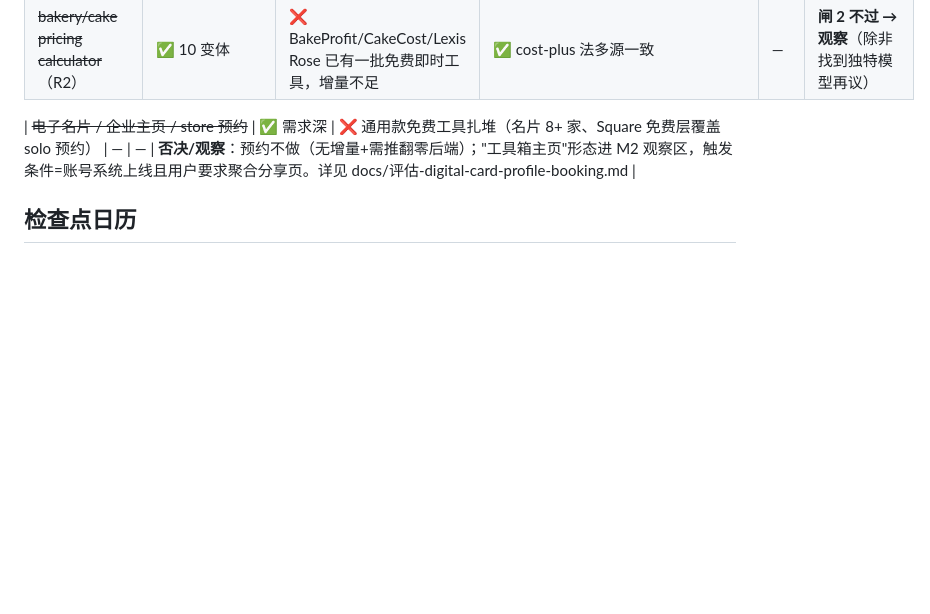
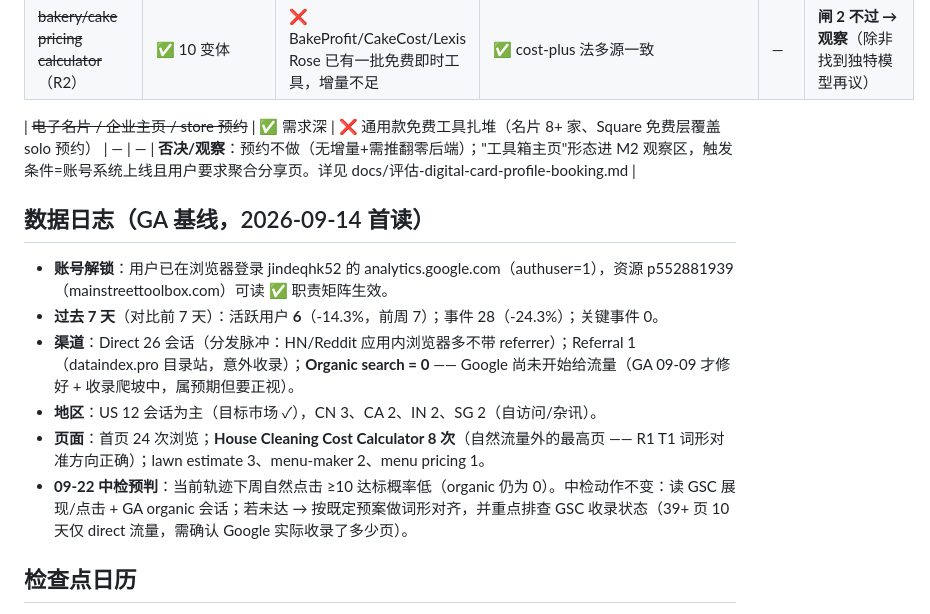
Before and after one commit to Jindequan/mainstreettoolbox, a Markdown page: docs/运营循环-状态.md, the part around the change. Rendered like a GitHub page; blank space fills up the shorter version.

Commit message:
GA baseline first read (jindeqhk52): 6 users/7d, direct 26, organic=0, cleaning-cost page top non-home; 09-22 checkpoint risk flagged

```diff
--- a/docs/运营循环-状态.md
+++ b/docs/运营循环-状态.md
@@ -50,6 +50,15 @@
 
 | ~~电子名片 / 企业主页 / store 预约~~ | ✅ 需求深 | ❌ 通用款免费工具扎堆（名片 8+ 家、Square 免费层覆盖 solo 预约） | — | — | **否决/观察**：预约不做（无增量+需推翻零后端）；"工具箱主页"形态进 M2 观察区，触发条件=账号系统上线且用户要求聚合分享页。详见 docs/评估-digital-card-profile-booking.md |
 
+## 数据日志（GA 基线，2026-09-14 首读）
+
+- **账号解锁**：用户已在浏览器登录 jindeqhk52 的 analytics.google.com（authuser=1），资源 p552881939（mainstreettoolbox.com）可读 ✅ 职责矩阵生效。
+- **过去 7 天**（对比前 7 天）：活跃用户 **6**（-14.3%，前周 7）；事件 28（-24.3%）；关键事件 0。
+- **渠道**：Direct 26 会话（分发脉冲：HN/Reddit 应用内浏览器多不带 referrer）；Referral 1（dataindex.pro 目录站，意外收录）；**Organic search = 0** —— Google 尚未开始给流量（GA 09-09 才修好 + 收录爬坡中，属预期但要正视）。
+- **地区**：US 12 会话为主（目标市场 ✓），CN 3、CA 2、IN 2、SG 2（自访问/杂讯）。
+- **页面**：首页 24 次浏览；**House Cleaning Cost Calculator 8 次**（自然流量外的最高页 —— R1 T1 词形对准方向正确）；lawn estimate 3、menu-maker 2、menu pricing 1。
+- **09-22 中检预判**：当前轨迹下周自然点击 ≥10 达标概率低（organic 仍为 0）。中检动作不变：读 GSC 展现/点击 + GA organic 会话；若未达 → 按既定预案做词形对齐，并重点排查 GSC 收录状态（39+ 页 10 天仅 direct 流量，需确认 Google 实际收录了多少页）。
+
 ## 检查点日历
 
 - **每日**：GSC 24h 快读记入数据日志。
```
